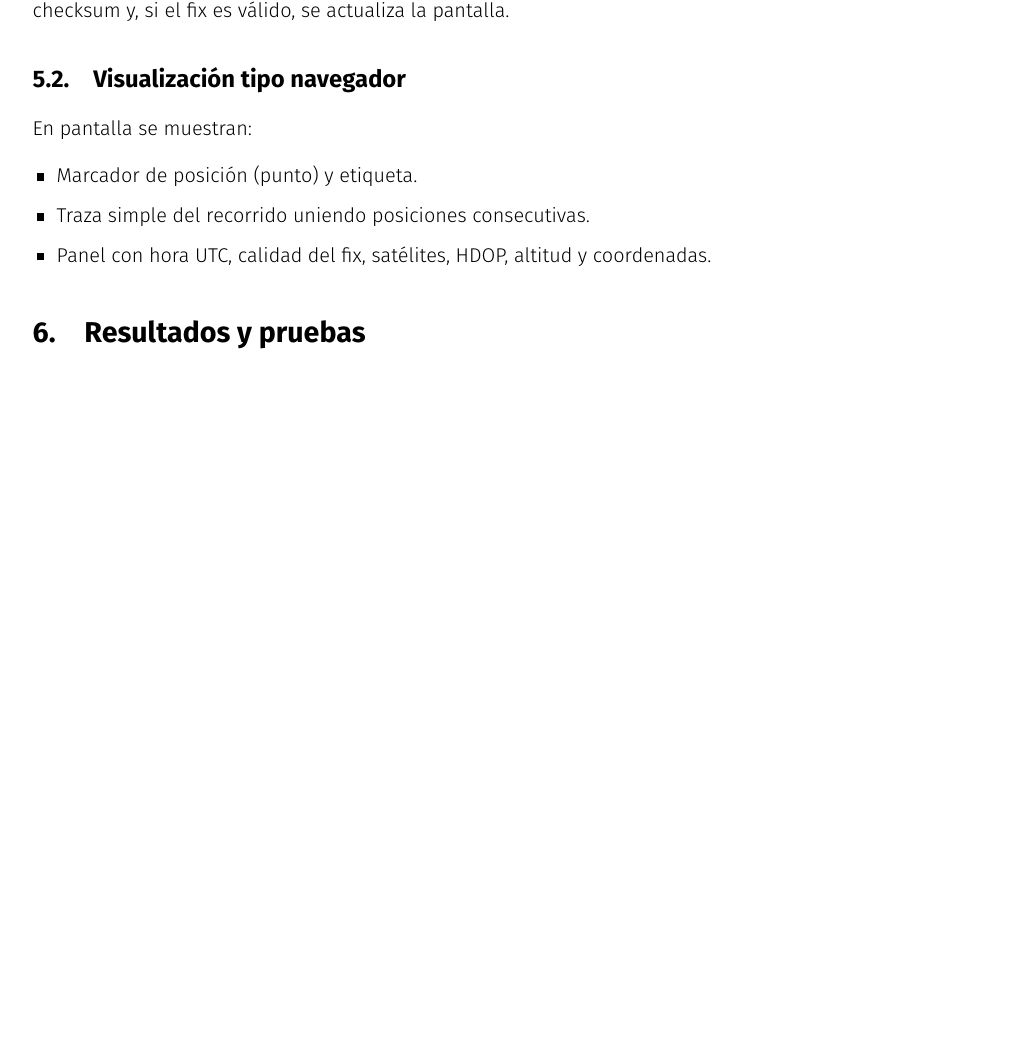
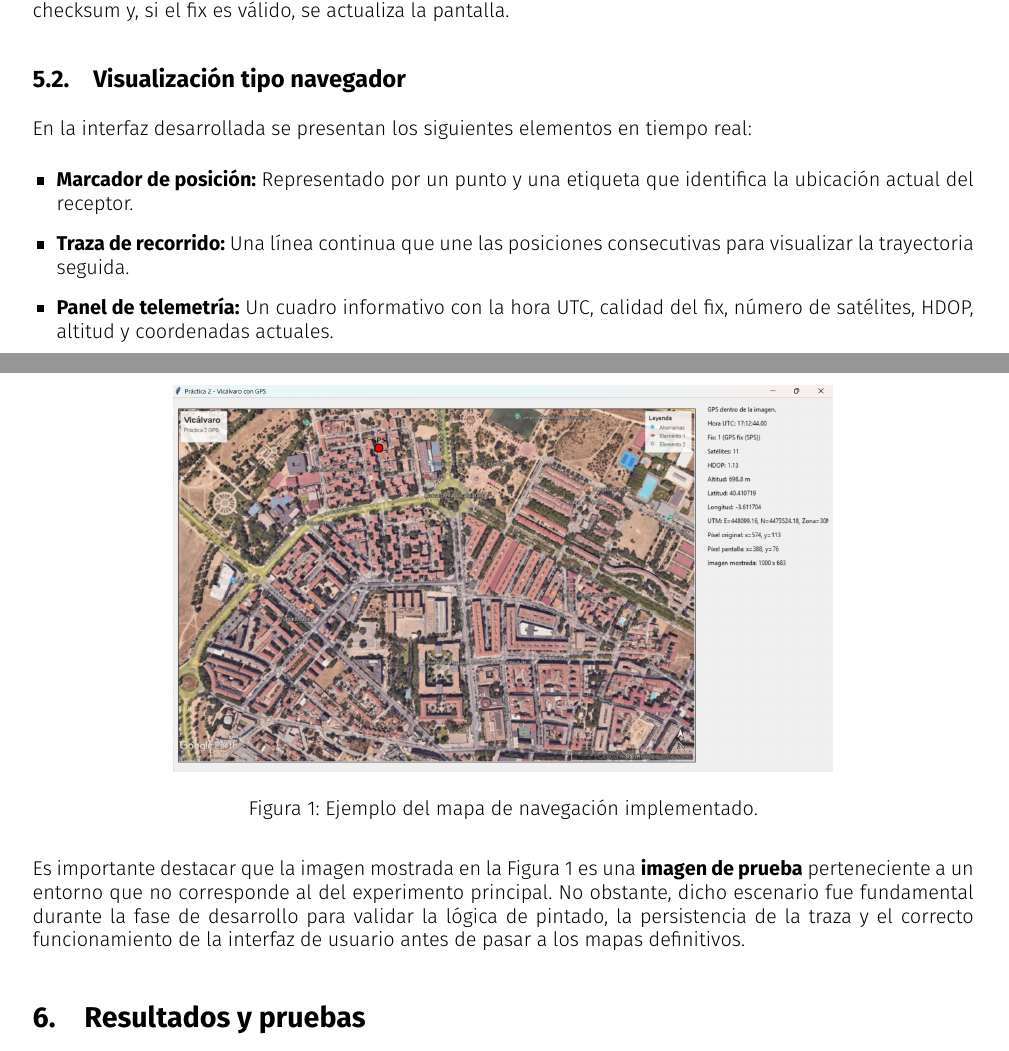
Before and after one commit to ismadels/gps, a LaTeX document (informe_practica2.tex): part of page 3 of 4 before the commit and two parts of pages 3 and 4 of 4 after it, the two joined at a grey line, cut so that both start at the same text, the shorter picture padded with empty space. Compiled offline with XeLaTeX.

Commit message:
agrego foto de prueba de la implementacion

```diff
--- a/informe_practica2.tex
+++ b/informe_practica2.tex
@@ -2,6 +2,7 @@
 
 % COMPILAR CON XeLaTeX
 \usepackage{fontspec}
+\usepackage{float}
 \IfFontExistsTF{Fira Sans Light}{
     \setmainfont{Fira Sans Light}
     \setsansfont{Fira Sans Light}
@@ -163,12 +164,23 @@ Esto permite reutilizar la misma aplicación para distintos escenarios sin modif
 La lectura por puerto serie se hace en un hilo para no bloquear la GUI. Se filtran tramas GGA, se valida el checksum y, si el fix es válido, se actualiza la pantalla.
 
 \subsection{Visualización tipo navegador}
-En pantalla se muestran:
+En la interfaz desarrollada se presentan los siguientes elementos en tiempo real:
+
 \begin{itemize}[leftmargin=1.2em]
-\item Marcador de posición (punto) y etiqueta.
-\item Traza simple del recorrido uniendo posiciones consecutivas.
-\item Panel con hora UTC, calidad del fix, satélites, HDOP, altitud y coordenadas.
+\item \textbf{Marcador de posición:} Representado por un punto y una etiqueta que identifica la ubicación actual del receptor.
+\item \textbf{Traza de recorrido:} Una línea continua que une las posiciones consecutivas para visualizar la trayectoria seguida.
+\item \textbf{Panel de telemetría:} Un cuadro informativo con la hora UTC, calidad del fix, número de satélites, HDOP, altitud y coordenadas actuales.
 \end{itemize}
+
+% Usamos [H] para que se quede exactamente aquí
+\begin{figure}[H]
+    \centering
+    \includegraphics[width=0.7\textwidth]{imagen_prueba.jpeg}
+    \caption{Ejemplo del mapa de navegación implementado.}
+    \label{fig:ejemplo_navegador}
+\end{figure}
+
+Es importante destacar que la imagen mostrada en la Figura \ref{fig:ejemplo_navegador} es una \textbf{imagen de prueba} perteneciente a un entorno que no corresponde al del experimento principal. No obstante, dicho escenario fue fundamental durante la fase de desarrollo para validar la lógica de pintado, la persistencia de la traza y el correcto funcionamiento de la interfaz de usuario antes de pasar a los mapas definitivos.
 
 \section{Resultados y pruebas}
 Se ha comprobado el correcto funcionamiento del sistema en los tres mapas implementados. La posición GPS se representa correctamente dentro del área georreferenciada, y el sistema detecta adecuadamente cuando el punto se encuentra fuera de la imagen.
```
Also changed, not shown: imagen_prueba.jpeg (added).
